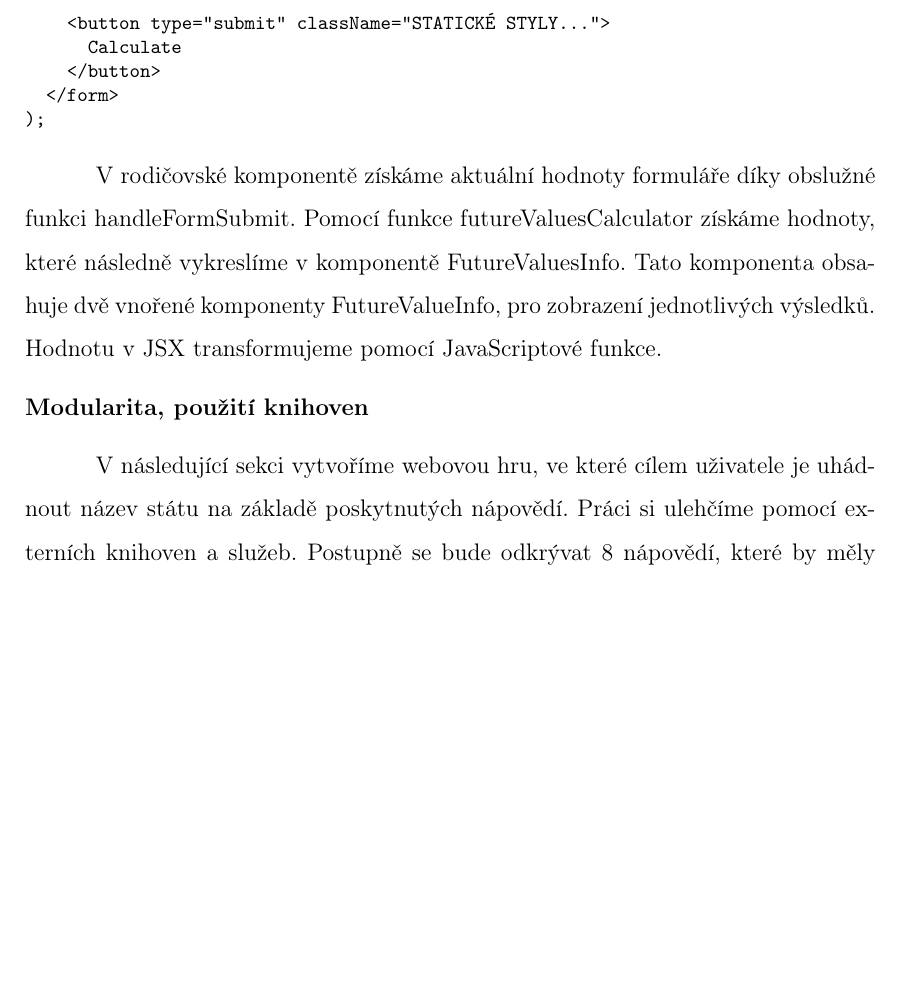
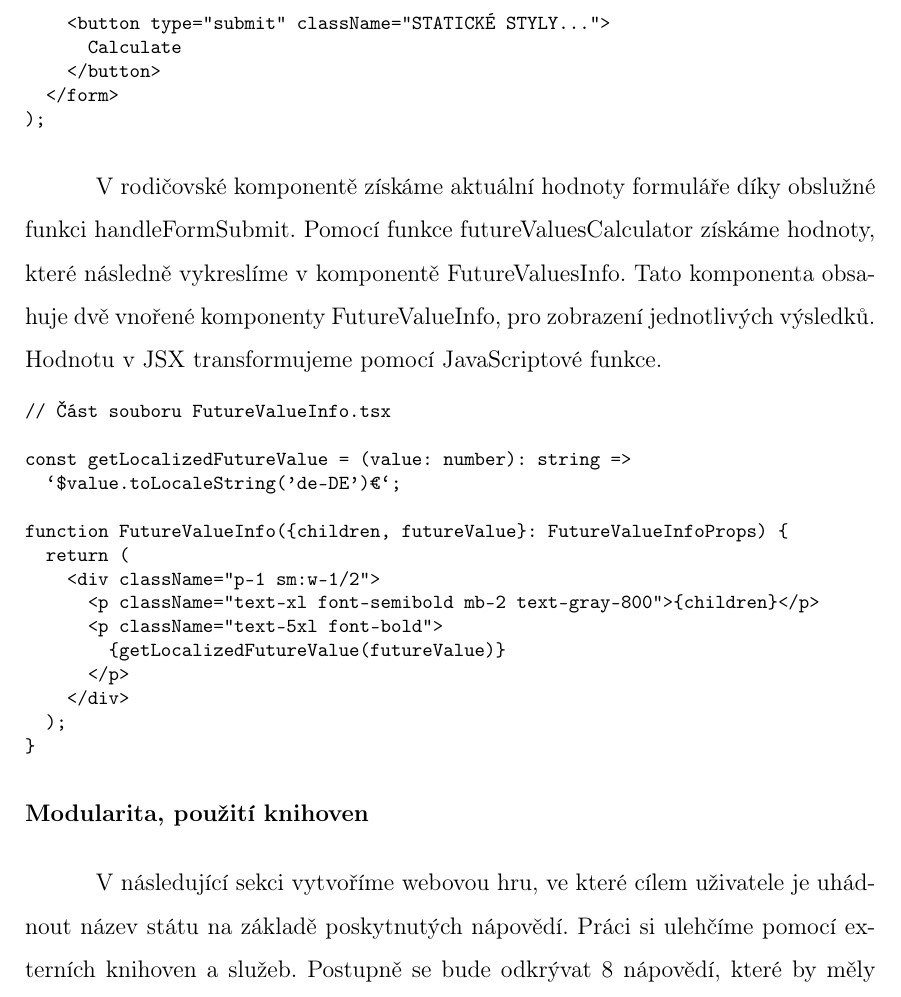
Before and after one commit to lukyncze/bachelor-thesis, a LaTeX thesis (thesis/sablona_ukazka.tex, which reads thesis/testovani_react.tex): part of page 34 of 47, cut so that both start at the same text, the shorter picture padded with empty space. Compiled offline with pdfLaTeX.

Commit message:
thesis(react): add codes to creating forms section (2)

```diff
--- a/thesis/testovani_react.tex
+++ b/thesis/testovani_react.tex
@@ -403,6 +403,24 @@ return (
 V rodičovské komponentě získáme aktuální hodnoty formuláře díky obslužné funkci handleFormSubmit. Pomocí funkce futureValuesCalculator získáme hodnoty, které následně vykreslíme v komponentě FutureValuesInfo.
 Tato komponenta obsahuje dvě vnořené komponenty FutureValueInfo, pro zobrazení jednotlivých výsledků. Hodnotu v JSX transformujeme pomocí JavaScriptové funkce.
 
+\begin{prog}
+// Část souboru FutureValueInfo.tsx
+
+const getLocalizedFutureValue = (value: number): string =>
+  `\${value.toLocaleString('de-DE')}€`;
+
+function FutureValueInfo(\{children, futureValue\}: FutureValueInfoProps) \{
+  return (
+    <div className="p-1 sm:w-1/2">
+      <p className="text-xl font-semibold mb-2 text-gray-800">\{children\}</p>
+      <p className="text-5xl font-bold">
+        \{getLocalizedFutureValue(futureValue)\}
+      </p>
+    </div>
+  );
+\}
+\end{prog}
+
 \begin{flushleft}
   \textbf{Modularita, použití knihoven}
 \end{flushleft}
```
Also changed, not shown: thesis/sablona_ukazka.pdf, 3 other files.
